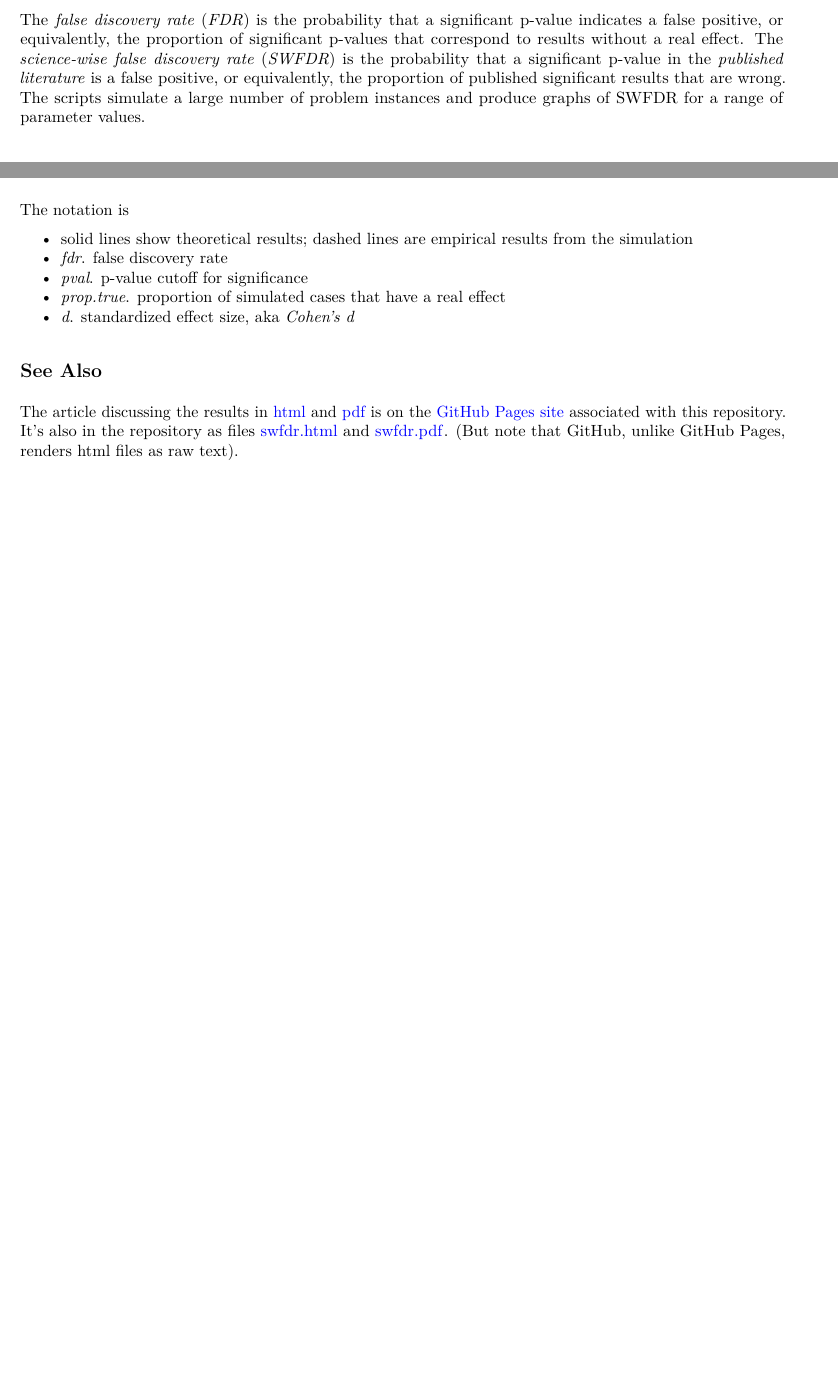
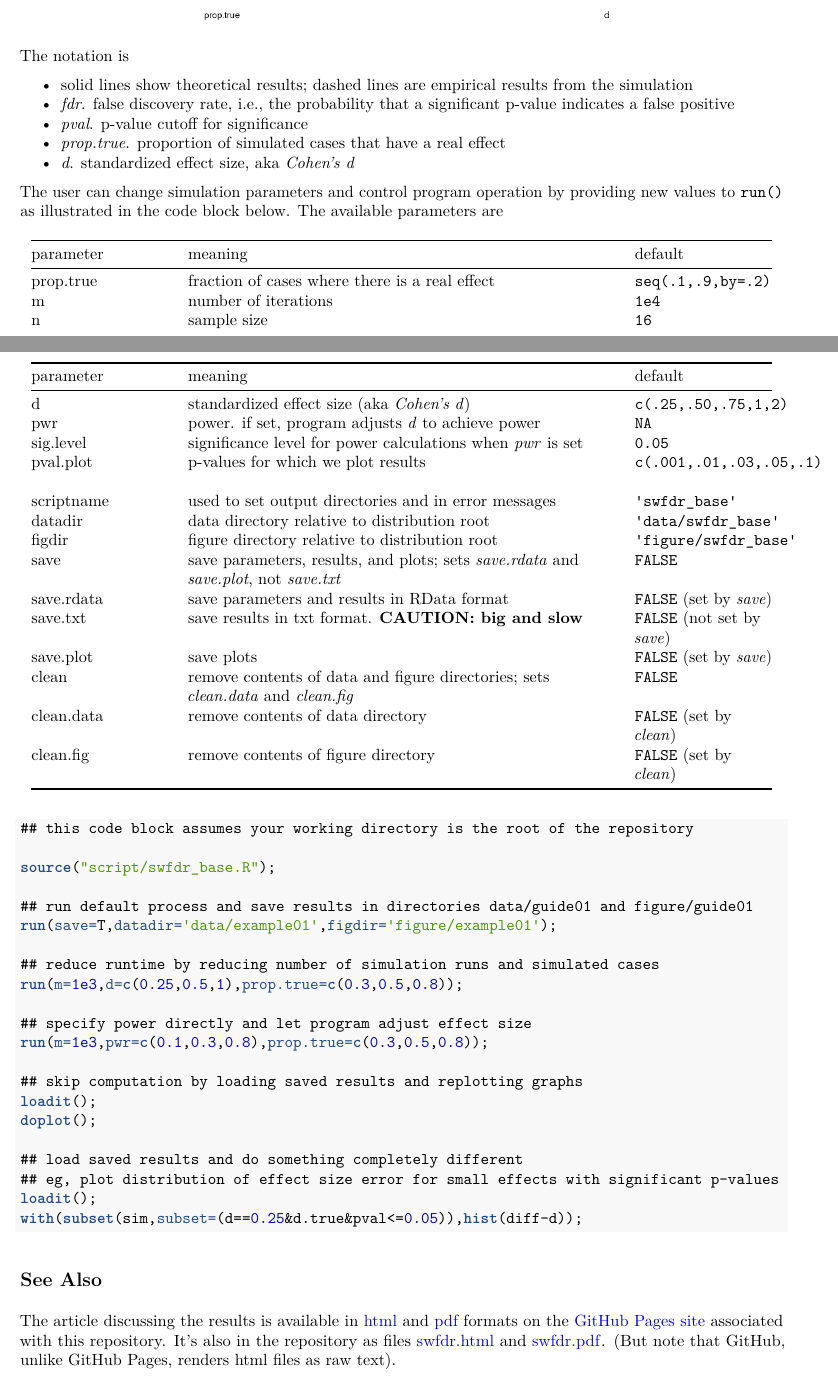
Before and after one commit to natgoodman/SWFDR, an R Markdown document (README.Rmd): two parts of pages 1 and 2 of 3 before the commit and two parts of pages 2 and 3 of 4 after it, joined at a grey line, cut at the place of the change, the shorter picture padded with empty space. The pictures show the output file README.pdf that the author committed with the source.

Commit message:
Near final draft of documents for release 0.9.

````diff
--- a/README.Rmd
+++ b/README.Rmd
@@ -3,5 +3,6 @@ title: "Science-Wise False Discovery Rate"
 author: "Nathan (Nat) Goodman"
 date: "October 2, 2017"
 output:
+  html_document: default
   github_document:
     html_preview: no
@@ -22 +18,0 @@ The SWFDR software reimplements the core idea in
-The *false discovery rate* (*FDR*) is the probability that a significant p-value indicates a false positive, or equivalently, the proportion of significant p-values that correspond to results without a real effect. The *science-wise false discovery rate* (*SWFDR*) is the probability that a significant p-value in the *published literature* is a false positive, or equivalently, the proportion of published significant results that are wrong. The scripts simulate a large number of problem instances and produce graphs of SWFDR for a range of parameter values.
@@ -45,14 +43,61 @@ knitr::include_graphics('figure/plot_vsd.png');
 The notation is
 
 -  solid lines show theoretical results; dashed lines are empirical results from the simulation
--  *fdr*. false discovery rate
+-  *fdr*. false discovery rate, i.e., the probability that a significant p-value indicates a false positive
 -  *pval*. p-value cutoff for significance
 -  *prop.true*. proportion of simulated cases that have a real effect
 -  *d*. standardized effect size, aka *Cohen's d*
 
+The user can change simulation parameters and control program operation by providing new values to `run()` as illustrated in the code block below. The available parameters are
+
+| parameter |     meaning     | default |
+| ------------- | -------------------------------------------- | ------------- |
+| prop.true | fraction of cases where there is a real effect | `seq(.1,.9,by=.2)` |
+| m | number of iterations | `1e4` |
+| n | sample size | `16` |
+| d | standardized effect size (aka *Cohen's d*) | `c(.25,.50,.75,1,2)` |
+| pwr | power. if set, program adjusts *d* to achieve power | `NA` |
+| sig.level | significance level for power calculations when *pwr* is set | `0.05` |
+| pval.plot | p-values for which we plot results | `c(.001,.01,.03,.05,.1)` |
+|  |  | |
+| scriptname | used to set output directories and in error messages |`'swfdr_base'` |
+| datadir | data directory relative to distribution root | `'data/swfdr_base'` |
+| figdir | figure directory relative to distribution root | `'figure/swfdr_base'` |
+| save | save parameters, results, and plots; sets *save.rdata* and *save.plot*, not *save.txt* | `FALSE` |
+| save.rdata | save parameters and results in RData format | `FALSE` (set by *save*)|
+| save.txt | save results in txt format. **CAUTION: big and slow** | `FALSE` (not set by *save*) |
+| save.plot | save plots | `FALSE` (set by *save*)|
+| clean | remove contents of data and figure directories; sets *clean.data* and *clean.fig* | `FALSE` |
+| clean.data | remove contents of data directory | `FALSE` (set by *clean*) |
+| clean.fig | remove contents of figure directory | `FALSE` (set by *clean*) |
+
+``` {r eval=FALSE}
+## this code block assumes your working directory is the root of the repository
+
+source("script/swfdr_base.R");
+
+## run default process and save results in directories data/guide01 and figure/guide01
+run(save=T,datadir='data/example01',figdir='figure/example01');
+
+## reduce runtime by reducing number of simulation runs and simulated cases
+run(m=1e3,d=c(0.25,0.5,1),prop.true=c(0.3,0.5,0.8));
+
+## specify power directly and let program adjust effect size
+run(m=1e3,pwr=c(0.1,0.3,0.8),prop.true=c(0.3,0.5,0.8));
+
+## skip computation by loading saved results and replotting graphs
+loadit();
+doplot();
+
+## load saved results and do something completely different
+## eg, plot distribution of effect size error for small effects with significant p-values
+loadit();
+with(subset(sim,subset=(d==0.25&d.true&pval<=0.05)),hist(diff-d));
+```
+
 ## See Also
 
-The article discussing the results in [html](https://natgoodman.github.io/SWFDR/swfdr.html) and [pdf](https://natgoodman.github.io/SWFDR/swfdr.pdf) is on the [GitHub Pages site](https://natgoodman.github.io/SWFDR) associated with this repository. It's also in the repository as files [swfdr.html](swfdr.html) and [swfdr.pdf](swfdr.pdf). (But note that GitHub, unlike GitHub Pages, renders html files as raw text).
+The article discussing the results is available in [html](https://natgoodman.github.io/SWFDR/swfdr.html) and [pdf](https://natgoodman.github.io/SWFDR/swfdr.pdf) formats on the [GitHub Pages site](https://natgoodman.github.io/SWFDR) associated with this repository. It's also in the repository as files [swfdr.html](swfdr.html) and [swfdr.pdf](swfdr.pdf). (But note that GitHub, unlike GitHub Pages, renders html files as raw text).
 
 ## Author
 
````
Also changed, not shown: swfdr.Rmd (+8 -8 lines), README.md, README.pdf, swfdr.html (added), swfdr.pdf, README.Rmd (10 more changed lines).
